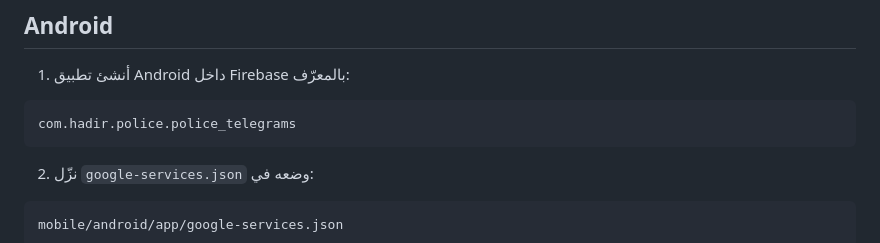
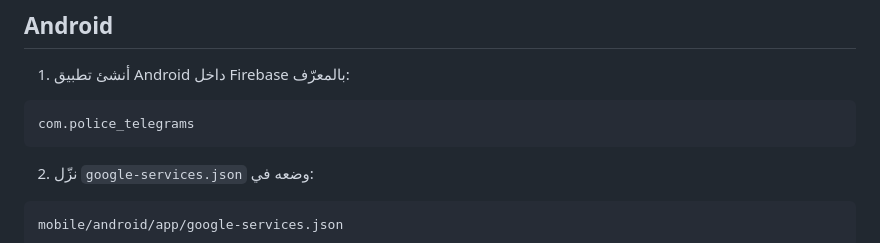
Before and after one commit to AbuNizar963/police-telegrams-platform, a Markdown page: mobile/FIREBASE_SETUP_AR.md, the part around the change. GitHub-like rendering.

Commit message:
docs(firebase): correct Android package ID in setup guide

````diff
--- a/mobile/FIREBASE_SETUP_AR.md
+++ b/mobile/FIREBASE_SETUP_AR.md
@@ -7,7 +7,7 @@
 1. أنشئ تطبيق Android داخل Firebase بالمعرّف:
 
 ```text
-com.hadir.police.police_telegrams
+com.police_telegrams
 ```
 
 2. نزّل `google-services.json` وضعه في:
````
